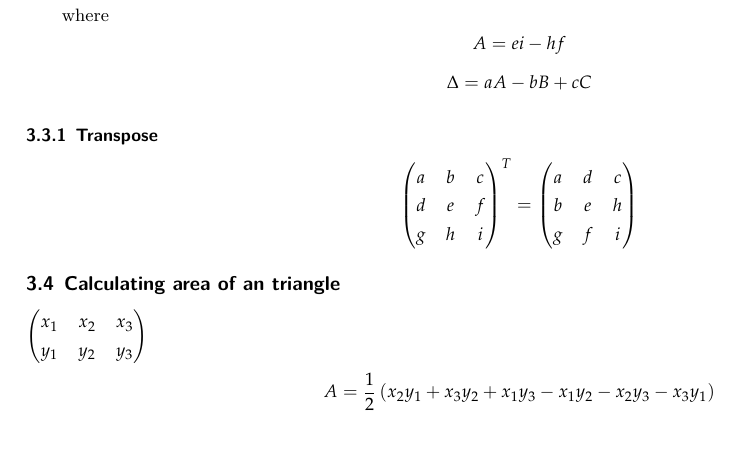
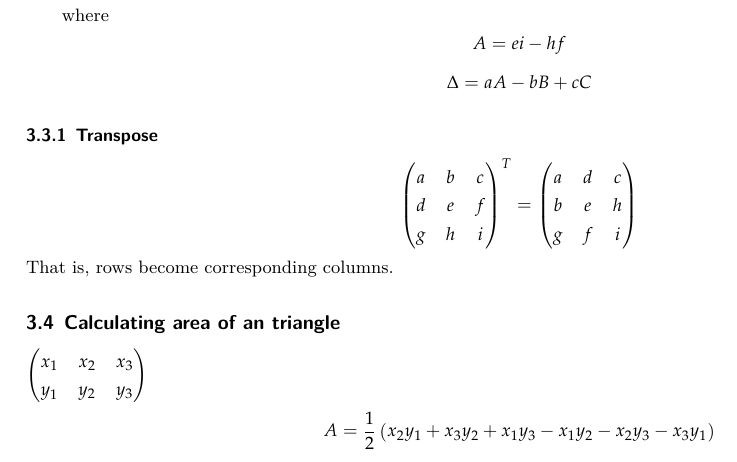
Before and after one commit to Him188/Notes-for-CAIE, a LaTeX document (FurtherMaths/Further Maths.tex): part of page 2 of 12, cut so that both start at the same text. Compiled offline with XeLaTeX.

Commit message:
Transpose

```diff
--- a/FurtherMaths/Further Maths.tex
+++ b/FurtherMaths/Further Maths.tex
@@ -231,6 +231,7 @@
                                g & f & i
         \end{pmatrix}
     \end{displaymath}
+    That is, rows become corresponding columns.
 
     \subsection{Calculating area of an triangle}
 
```
